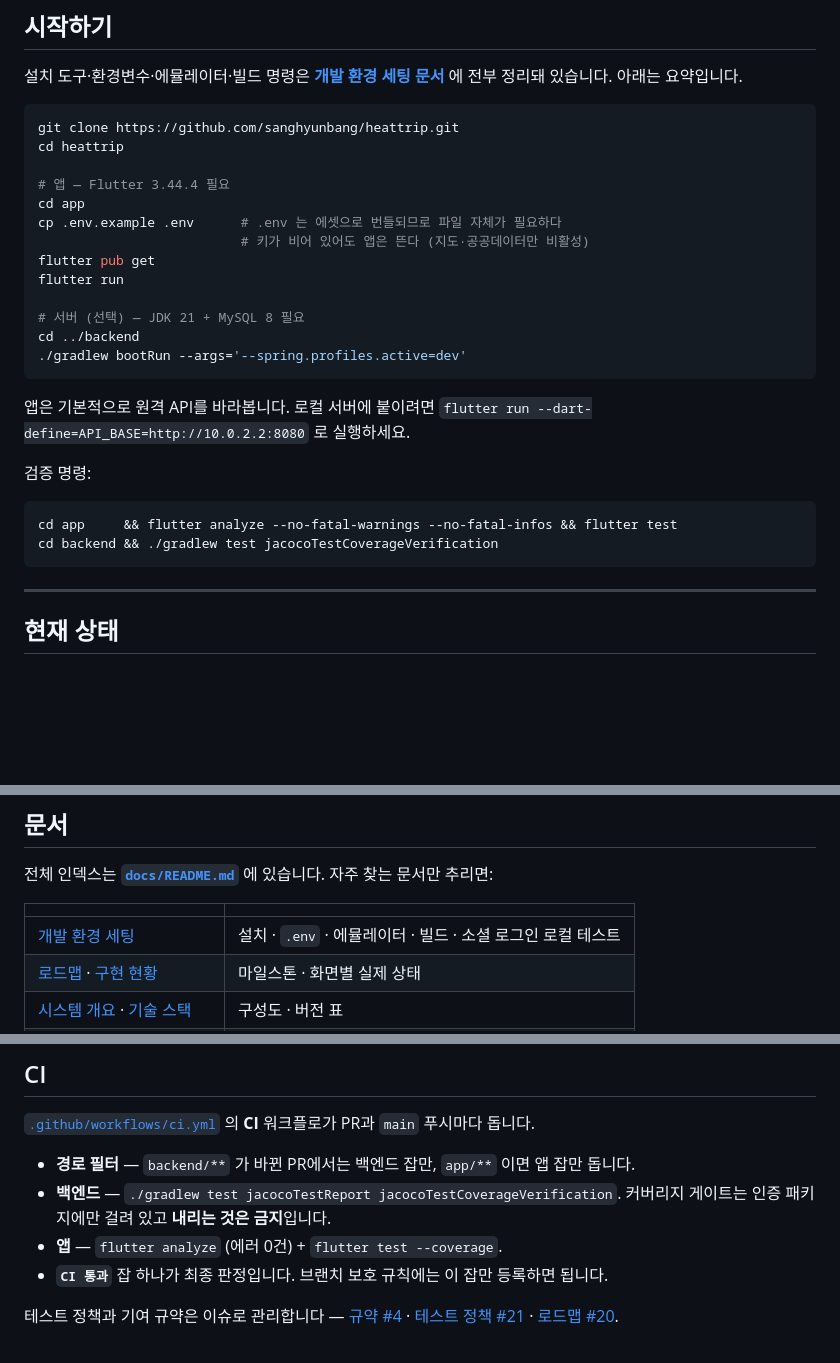
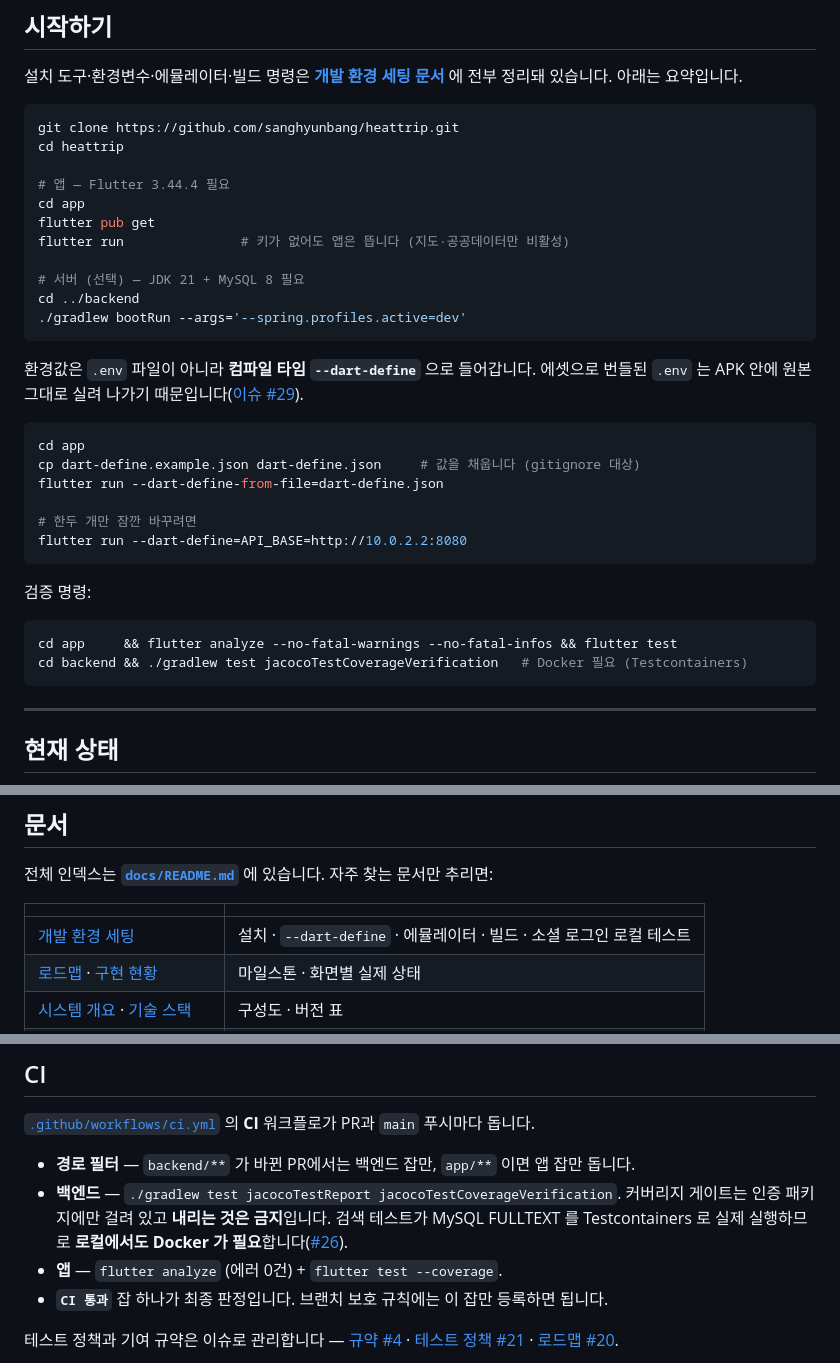
Before and after one commit to sanghyunbang/pawloop, a Markdown page: README.md, 3 parts joined by grey strips. Rendered like a GitHub page; blank space fills up the shorter version.

Commit message:
docs(readme): 시작하기·CI 절을 #29(dart-define)·#26(Docker) 이후 사실로 맞춤
README 를 쓴 시점 이후 main 에 #29 와 #26 이 들어와 두 문단이 거짓이 됐다.

- `cp .env.example .env` 는 더 이상 필요하지도 가능하지도 않다. #29 가
  pubspec 의 assets 에서 .env 를 걷어내고 flutter_dotenv 를 제거했다.
  환경값은 --dart-define(-from-file) 로 들어간다.
- 문서 표의 setup.md 설명도 '.env' → '--dart-define'.
- #26 이 @Tag("mysql") 제외를 걷어내면서 백엔드 테스트가 Docker 를
  하드 요구사항으로 바꿨다. 검증 명령과 CI 절에 그 전제를 적었다.

상대 링크 전부 재확인 — 깨진 링크 없음.

Co-Authored-By: Claude Opus 5 <noreply@anthropic.com>

````diff
--- a/README.md
+++ b/README.md
@@ -102,23 +102,30 @@ cd heattrip
 
 # 앱 — Flutter 3.44.4 필요
 cd app
-cp .env.example .env      # .env 는 에셋으로 번들되므로 파일 자체가 필요하다
-                          # 키가 비어 있어도 앱은 뜬다 (지도·공공데이터만 비활성)
 flutter pub get
-flutter run
+flutter run               # 키가 없어도 앱은 뜹니다 (지도·공공데이터만 비활성)
 
 # 서버 (선택) — JDK 21 + MySQL 8 필요
 cd ../backend
 ./gradlew bootRun --args='--spring.profiles.active=dev'
 ```
 
-앱은 기본적으로 원격 API를 바라봅니다. 로컬 서버에 붙이려면 `flutter run --dart-define=API_BASE=http://10.0.2.2:8080` 로 실행하세요.
+환경값은 `.env` 파일이 아니라 **컴파일 타임 `--dart-define`** 으로 들어갑니다. 에셋으로 번들된 `.env` 는 APK 안에 원본 그대로 실려 나가기 때문입니다([이슈 #29](https://github.com/sanghyunbang/heattrip/issues/29)).
+
+```bash
+cd app
+cp dart-define.example.json dart-define.json     # 값을 채웁니다 (gitignore 대상)
+flutter run --dart-define-from-file=dart-define.json
+
+# 한두 개만 잠깐 바꾸려면
+flutter run --dart-define=API_BASE=http://10.0.2.2:8080
+```
 
 검증 명령:
 
 ```bash
 cd app     && flutter analyze --no-fatal-warnings --no-fatal-infos && flutter test
-cd backend && ./gradlew test jacocoTestCoverageVerification
+cd backend && ./gradlew test jacocoTestCoverageVerification   # Docker 필요 (Testcontainers)
 ```
 
 ---
@@ -147,7 +154,7 @@ M2와 M3는 병렬 진행이 가능합니다. 인증이 막히면 다른 서버
 
 | | |
 | :--- | :--- |
-| [개발 환경 세팅](docs/05-build/setup.md) | 설치 · `.env` · 에뮬레이터 · 빌드 · 소셜 로그인 로컬 테스트 |
+| [개발 환경 세팅](docs/05-build/setup.md) | 설치 · `--dart-define` · 에뮬레이터 · 빌드 · 소셜 로그인 로컬 테스트 |
 | [로드맵](docs/05-build/roadmap.md) · [구현 현황](docs/05-build/implementation-status.md) | 마일스톤 · 화면별 실제 상태 |
 | [시스템 개요](docs/02-architecture/system-overview.md) · [기술 스택](docs/02-architecture/tech-stack.md) | 구성도 · 버전 표 |
 | [ERD](docs/03-database/erd.md) · [스키마](docs/03-database/schema.md) | MySQL 공간형 데이터 모델 |
@@ -162,7 +169,7 @@ M2와 M3는 병렬 진행이 가능합니다. 인증이 막히면 다른 서버
 [`.github/workflows/ci.yml`](.github/workflows/ci.yml) 의 **CI** 워크플로가 PR과 `main` 푸시마다 돕니다.
 
 - **경로 필터** — `backend/**` 가 바뀐 PR에서는 백엔드 잡만, `app/**` 이면 앱 잡만 돕니다.
-- **백엔드** — `./gradlew test jacocoTestReport jacocoTestCoverageVerification`. 커버리지 게이트는 인증 패키지에만 걸려 있고 **내리는 것은 금지**입니다.
+- **백엔드** — `./gradlew test jacocoTestReport jacocoTestCoverageVerification`. 커버리지 게이트는 인증 패키지에만 걸려 있고 **내리는 것은 금지**입니다. 검색 테스트가 MySQL FULLTEXT 를 Testcontainers 로 실제 실행하므로 **로컬에서도 Docker 가 필요**합니다([#26](https://github.com/sanghyunbang/heattrip/issues/26)).
 - **앱** — `flutter analyze` (에러 0건) + `flutter test --coverage`.
 - **`CI 통과`** 잡 하나가 최종 판정입니다. 브랜치 보호 규칙에는 이 잡만 등록하면 됩니다.
 
````
